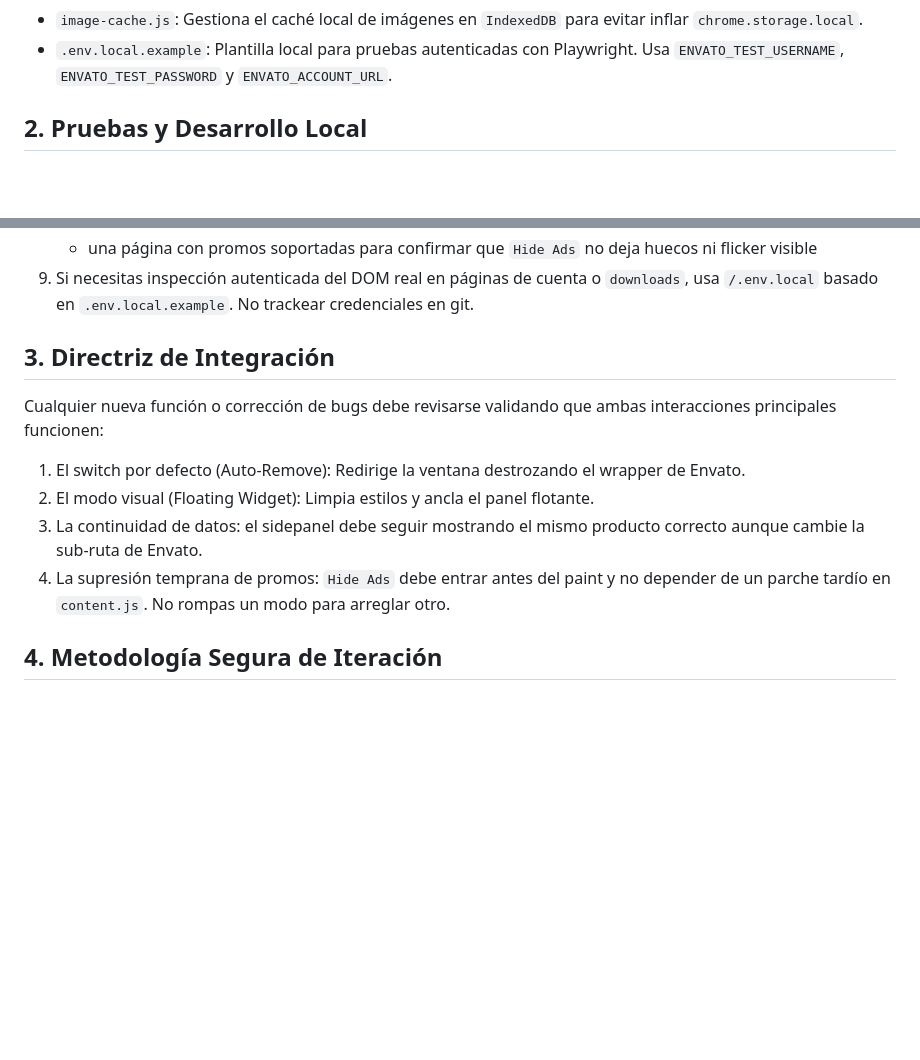
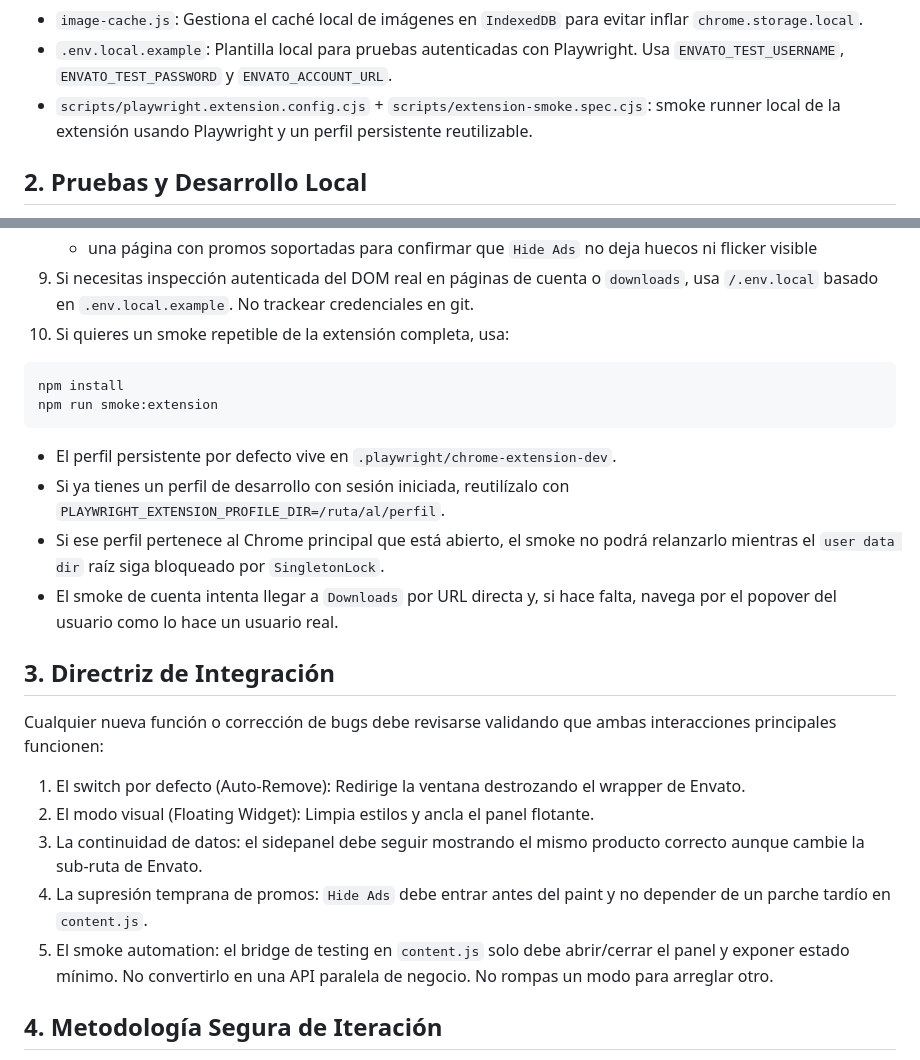
Before and after one commit to mvuljevas/envato-xperience, a Markdown page: docs/WORKFLOW.md, 2 parts joined by grey strips. Rendered like a GitHub page; blank space fills up the shorter version.

````diff
--- a/docs/WORKFLOW.md
+++ b/docs/WORKFLOW.md
@@ -22,6 +22,7 @@ La herramienta está estructurada pura y netamente para Manifest V3. El flujo de
 - `fonts/`: Tipografías locales empaquetadas para la UI del panel, evitando dependencias remotas.
 - `image-cache.js`: Gestiona el caché local de imágenes en `IndexedDB` para evitar inflar `chrome.storage.local`.
 - `.env.local.example`: Plantilla local para pruebas autenticadas con Playwright. Usa `ENVATO_TEST_USERNAME`, `ENVATO_TEST_PASSWORD` y `ENVATO_ACCOUNT_URL`.
+- `scripts/playwright.extension.config.cjs` + `scripts/extension-smoke.spec.cjs`: smoke runner local de la extensión usando Playwright y un perfil persistente reutilizable.
 
 ## 2. Pruebas y Desarrollo Local
 
@@ -40,6 +41,15 @@ Dado el entorno de las Extensiones de Chrome, no hay un `npm run dev` nativo o l
    - una página de browse/categoría para confirmar que el panel muestre un estado contextual y no un loading muerto
    - una página con promos soportadas para confirmar que `Hide Ads` no deja huecos ni flicker visible
 9. Si necesitas inspección autenticada del DOM real en páginas de cuenta o `downloads`, usa `/.env.local` basado en `.env.local.example`. No trackear credenciales en git.
+10. Si quieres un smoke repetible de la extensión completa, usa:
+   ```bash
+   npm install
+   npm run smoke:extension
+   ```
+   - El perfil persistente por defecto vive en `.playwright/chrome-extension-dev`.
+   - Si ya tienes un perfil de desarrollo con sesión iniciada, reutilízalo con `PLAYWRIGHT_EXTENSION_PROFILE_DIR=/ruta/al/perfil`.
+   - Si ese perfil pertenece al Chrome principal que está abierto, el smoke no podrá relanzarlo mientras el `user data dir` raíz siga bloqueado por `SingletonLock`.
+   - El smoke de cuenta intenta llegar a `Downloads` por URL directa y, si hace falta, navega por el popover del usuario como lo hace un usuario real.
 
 ## 3. Directriz de Integración
 Cualquier nueva función o corrección de bugs debe revisarse validando que ambas interacciones principales funcionen:
@@ -47,6 +57,7 @@ Cualquier nueva función o corrección de bugs debe revisarse validando que amba
 2. El modo visual (Floating Widget): Limpia estilos y ancla el panel flotante.
 3. La continuidad de datos: el sidepanel debe seguir mostrando el mismo producto correcto aunque cambie la sub-ruta de Envato.
 4. La supresión temprana de promos: `Hide Ads` debe entrar antes del paint y no depender de un parche tardío en `content.js`.
+5. El smoke automation: el bridge de testing en `content.js` solo debe abrir/cerrar el panel y exponer estado mínimo. No convertirlo en una API paralela de negocio.
 No rompas un modo para arreglar otro.
 
 ## 4. Metodología Segura de Iteración
````
Also changed, not shown: README.md (+28 -0 lines), docs/ITERATIONLOG.md (+14 -0 lines).
